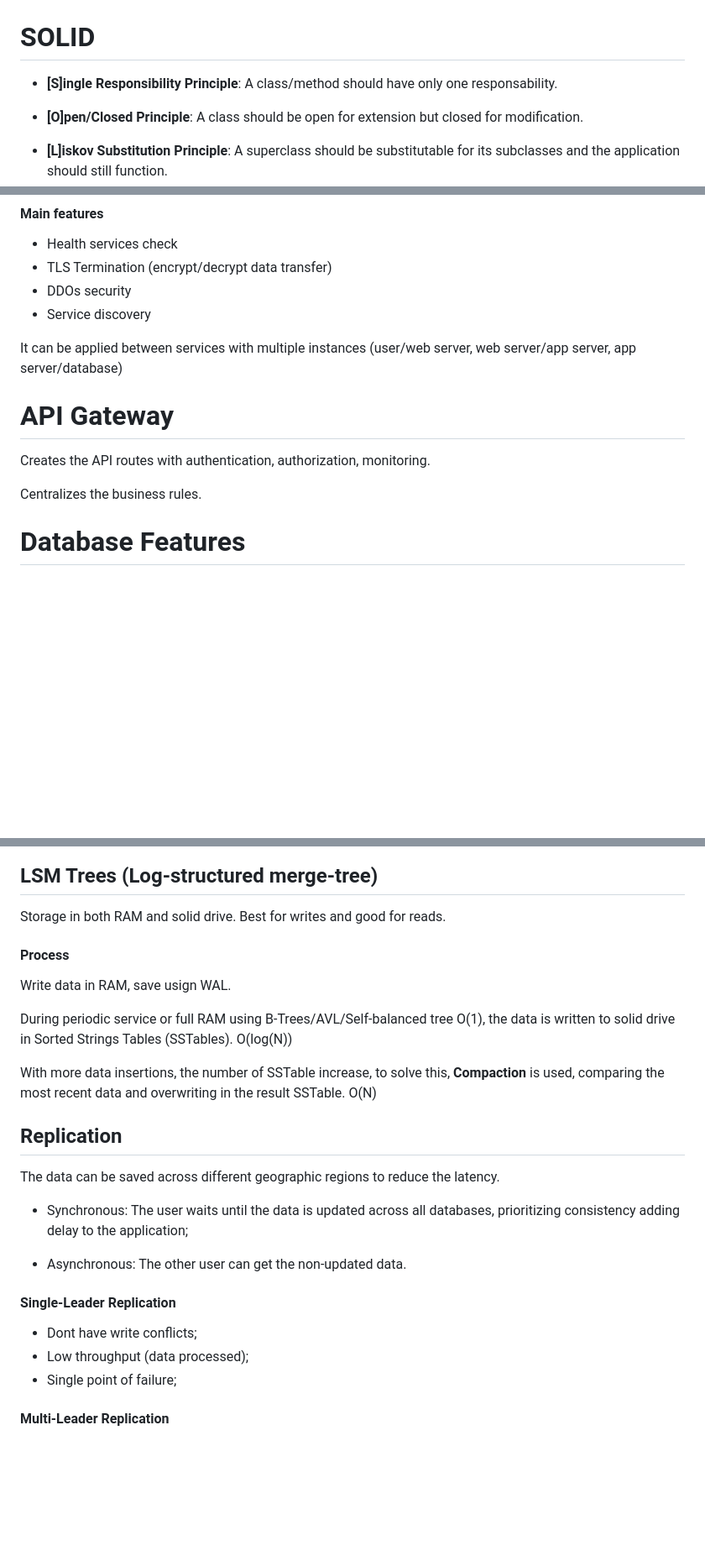
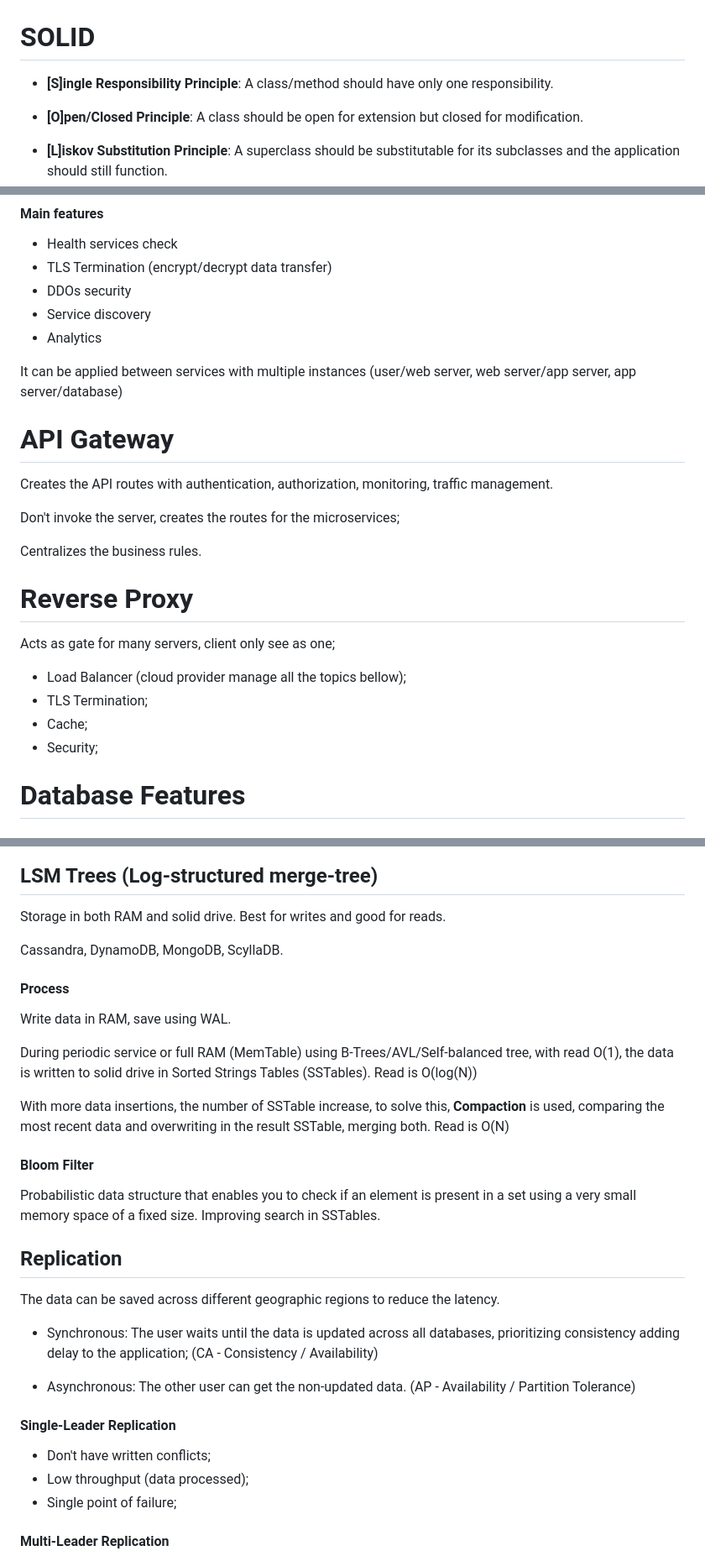
Before and after one commit to kauereblin/learn, a Markdown page: Principles/README.md, 3 parts joined by grey strips. Shown at 84% size. Drawn GitHub-style; blank space fills up the shorter version.

```diff
--- a/Principles/README.md
+++ b/Principles/README.md
@@ -1,6 +1,6 @@
 # SOLID
 
-- **[S]ingle Responsibility Principle**: A class/method should have only one responsability.
+- **[S]ingle Responsibility Principle**: A class/method should have only one responsibility.
 
 - **[O]pen/Closed Principle**: A class should be open for extension but closed for modification.
 
@@ -114,14 +114,26 @@ Balance the load of requests between services
   - TLS Termination (encrypt/decrypt data transfer)
   - DDOs security
   - Service discovery
+  - Analytics
 
 It can be applied between services with multiple instances (user/web server, web server/app server, app server/database)
 
 # API Gateway
 
-Creates the API routes with authentication, authorization, monitoring.
+Creates the API routes with authentication, authorization, monitoring, traffic management.
+
+Don't invoke the server, creates the routes for the microservices;
 
 Centralizes the business rules.
+
+# Reverse Proxy
+
+Acts as gate for many servers, client only see as one;
+
+- Load Balancer (cloud provider manage all the topics bellow);
+- TLS Termination;
+- Cache;
+- Security;
 
 # Database Features
 
@@ -178,25 +195,31 @@ Storage in solid drive (HD/SSD). Most used in SQL;
 
 Storage in both RAM and solid drive. Best for writes and good for reads.
 
+Cassandra, DynamoDB, MongoDB, ScyllaDB.
+
 #### Process
 
-Write data in RAM, save usign WAL.
+Write data in RAM, save using WAL.
 
-During periodic service or full RAM using B-Trees/AVL/Self-balanced tree O(1), the data is written to solid drive in Sorted Strings Tables (SSTables). O(log(N))
+During periodic service or full RAM (MemTable) using B-Trees/AVL/Self-balanced tree, with read O(1), the data is written to solid drive in Sorted Strings Tables (SSTables). Read is O(log(N))
 
-With more data insertions, the number of SSTable increase, to solve this, **Compaction** is used, comparing the most recent data and overwriting in the result SSTable. O(N)
+With more data insertions, the number of SSTable increase, to solve this, **Compaction** is used, comparing the most recent data and overwriting in the result SSTable, merging both. Read is O(N)
+
+#### Bloom Filter
+
+Probabilistic data structure that enables you to check if an element is present in a set using a very small memory space of a fixed size. Improving search in SSTables.
 
 ## Replication
 
 The data can be saved across different geographic regions to reduce the latency.
 
-- Synchronous: The user waits until the data is updated across all databases, prioritizing consistency adding delay to the application;
+- Synchronous: The user waits until the data is updated across all databases, prioritizing consistency adding delay to the application; (CA - Consistency / Availability)
 
-- Asynchronous: The other user can get the non-updated data.
+- Asynchronous: The other user can get the non-updated data. (AP - Availability / Partition Tolerance)
 
 #### Single-Leader Replication
 
-- Dont have write conflicts;
+- Don't have written conflicts;
 - Low throughput (data processed);
 - Single point of failure;
 
```
Also changed, not shown: other parts of Principles/README.md (+82 -8 lines).
